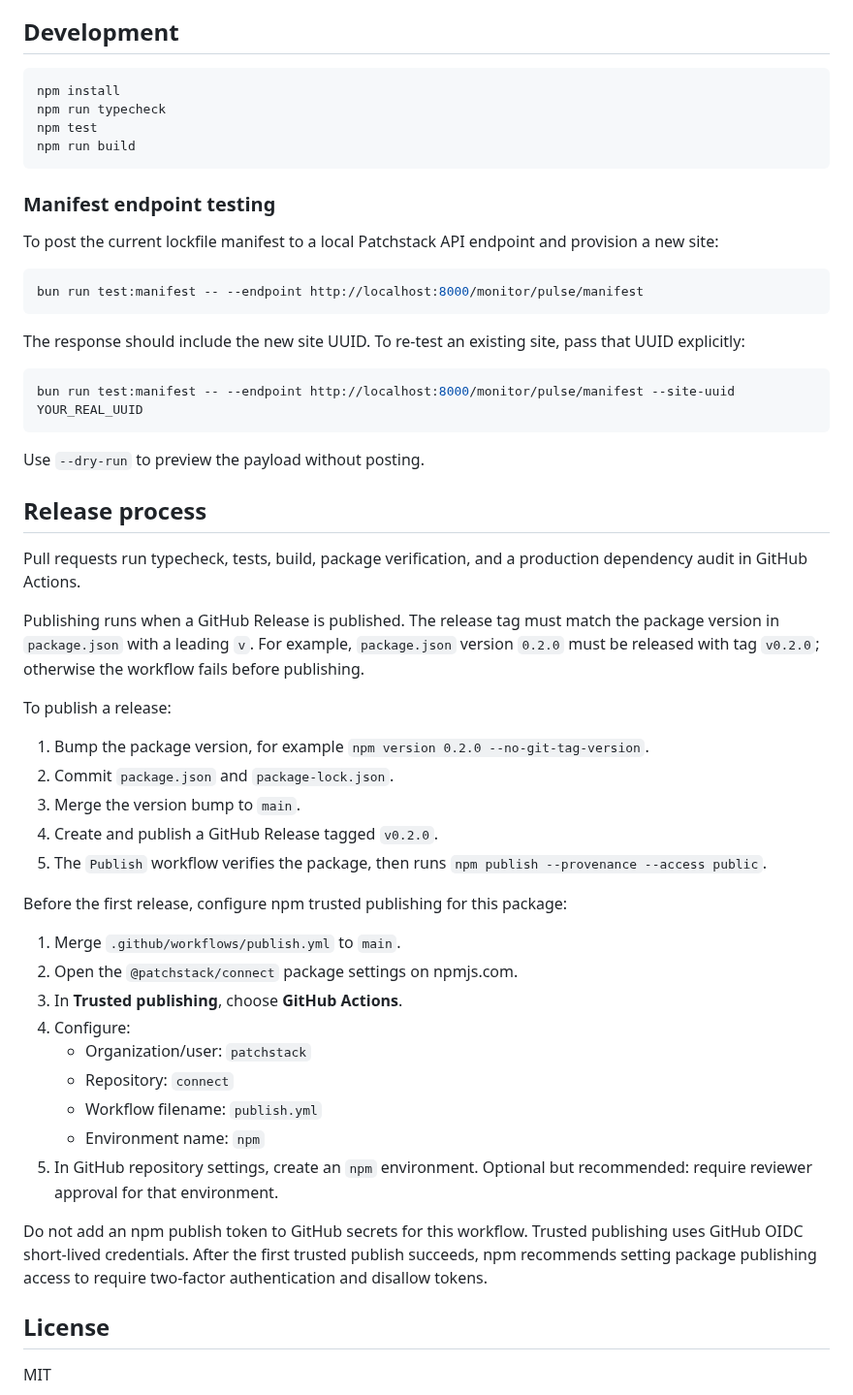
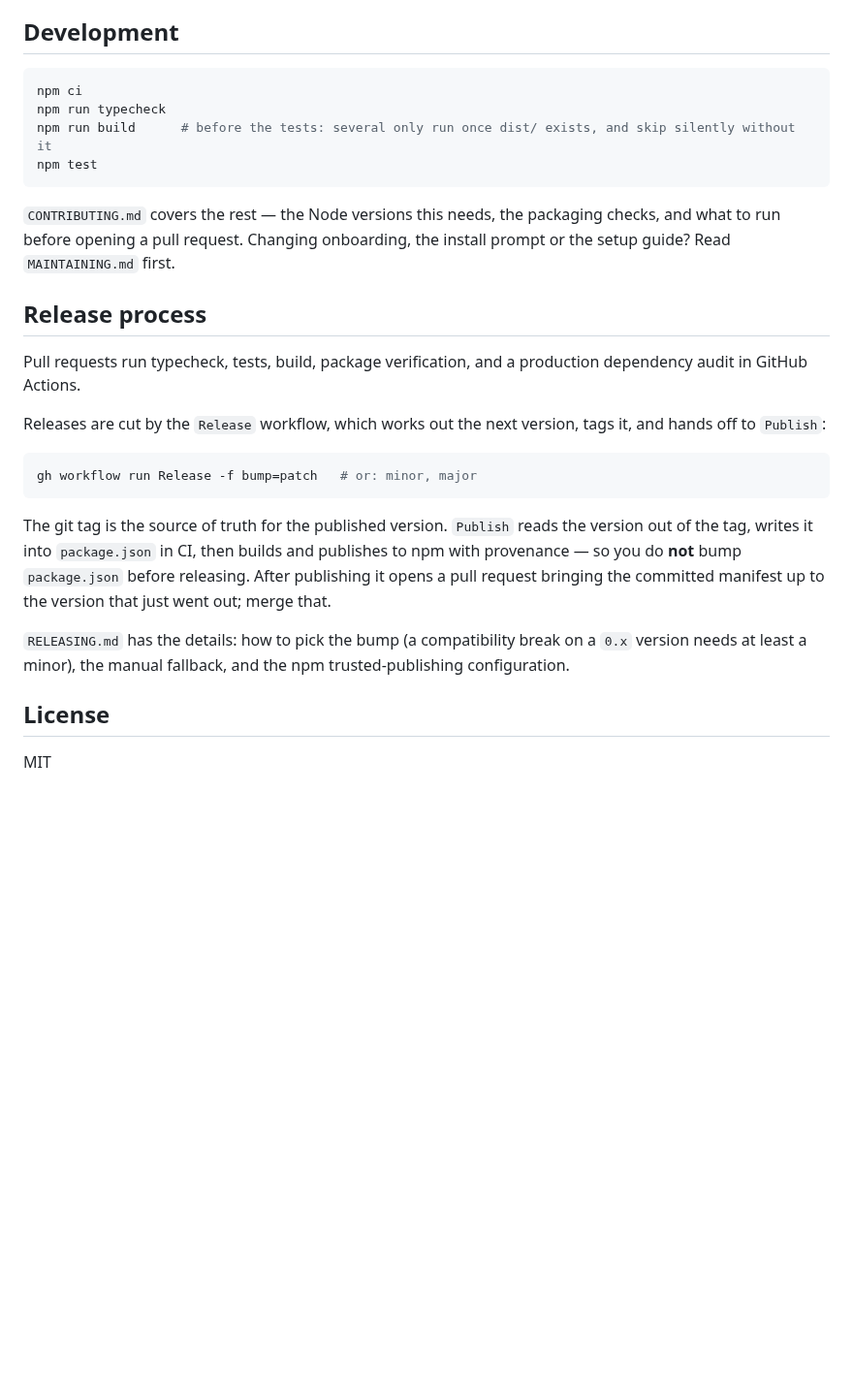
Before and after one commit to patchstack/connect, a Markdown page: README.md, the part around one of its changes. Shown at 97% size. Drawn GitHub-style; blank space fills up the shorter version.

````diff
--- a/README.md
+++ b/README.md
@@ -446,55 +453,27 @@ Every scanned source is validated against `package.json`: if the chosen lockfile
 ## Development
 
 ```bash
-npm install
+npm ci
 npm run typecheck
+npm run build      # before the tests: several only run once dist/ exists, and skip silently without it
 npm test
-npm run build
 ```
 
-### Manifest endpoint testing
-
-To post the current lockfile manifest to a local Patchstack API endpoint and provision a new site:
-
-```bash
-bun run test:manifest -- --endpoint http://localhost:8000/monitor/pulse/manifest
-```
-
-The response should include the new site UUID. To re-test an existing site, pass that UUID explicitly:
-
-```bash
-bun run test:manifest -- --endpoint http://localhost:8000/monitor/pulse/manifest --site-uuid YOUR_REAL_UUID
-```
-
-Use `--dry-run` to preview the payload without posting.
+`CONTRIBUTING.md` covers the rest — the Node versions this needs, the packaging checks, and what to run before opening a pull request. Changing onboarding, the install prompt or the setup guide? Read `MAINTAINING.md` first.
 
 ## Release process
 
 Pull requests run typecheck, tests, build, package verification, and a production dependency audit in GitHub Actions.
 
-Publishing runs when a GitHub Release is published. The release tag must match the package version in `package.json` with a leading `v`. For example, `package.json` version `0.2.0` must be released with tag `v0.2.0`; otherwise the workflow fails before publishing.
+Releases are cut by the `Release` workflow, which works out the next version, tags it, and hands off to `Publish`:
 
-To publish a release:
+```bash
+gh workflow run Release -f bump=patch   # or: minor, major
+```
 
-1. Bump the package version, for example `npm version 0.2.0 --no-git-tag-version`.
-2. Commit `package.json` and `package-lock.json`.
-3. Merge the version bump to `main`.
-4. Create and publish a GitHub Release tagged `v0.2.0`.
-5. The `Publish` workflow verifies the package, then runs `npm publish --provenance --access public`.
+The git tag is the source of truth for the published version. `Publish` reads the version out of the tag, writes it into `package.json` in CI, then builds and publishes to npm with provenance — so you do **not** bump `package.json` before releasing. After publishing it opens a pull request bringing the committed manifest up to the version that just went out; merge that.
 
-Before the first release, configure npm trusted publishing for this package:
-
-1. Merge `.github/workflows/publish.yml` to `main`.
-2. Open the `@patchstack/connect` package settings on npmjs.com.
-3. In **Trusted publishing**, choose **GitHub Actions**.
-4. Configure:
-   - Organization/user: `patchstack`
-   - Repository: `connect`
-   - Workflow filename: `publish.yml`
-   - Environment name: `npm`
-5. In GitHub repository settings, create an `npm` environment. Optional but recommended: require reviewer approval for that environment.
-
-Do not add an npm publish token to GitHub secrets for this workflow. Trusted publishing uses GitHub OIDC short-lived credentials. After the first trusted publish succeeds, npm recommends setting package publishing access to require two-factor authentication and disallow tokens.
+`RELEASING.md` has the details: how to pick the bump (a compatibility break on a `0.x` version needs at least a minor), the manual fallback, and the npm trusted-publishing configuration.
 
 ## License
 
````
Also changed, not shown: other parts of README.md (+8 -1 lines), CONTRIBUTING.md (+17 -0 lines), RELEASING.md (+16 -0 lines).
